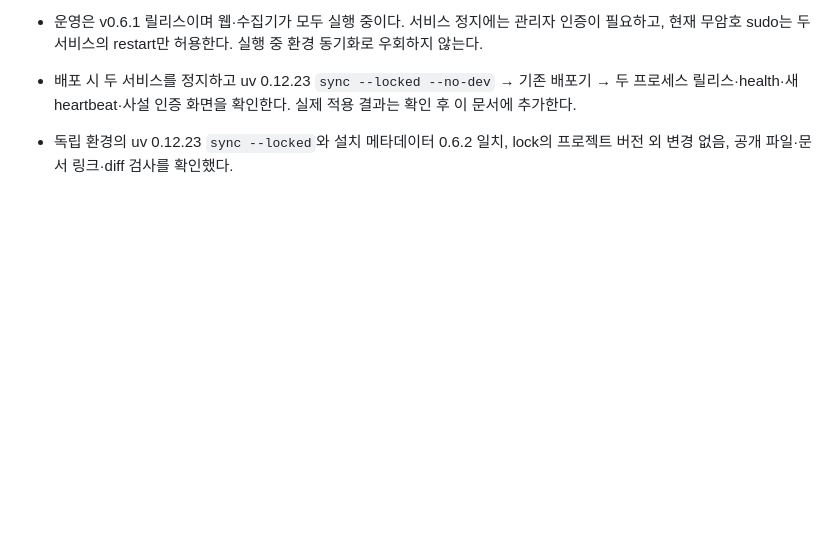
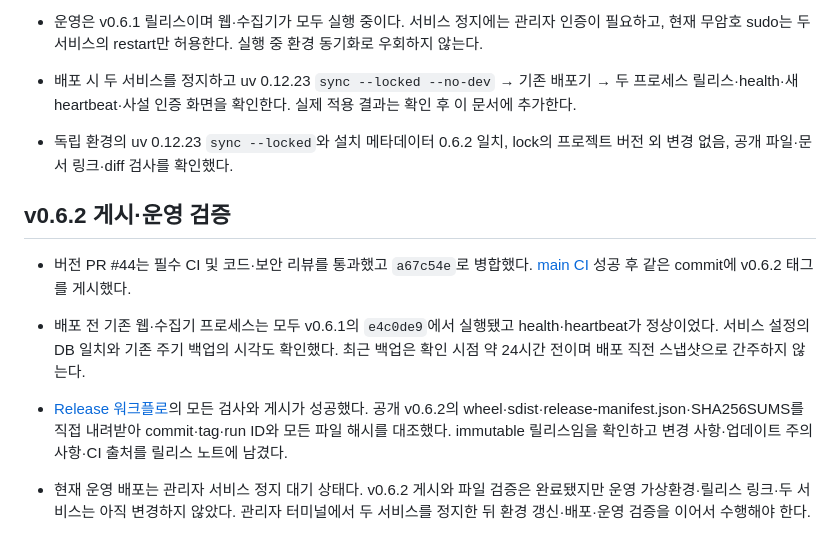
Before and after one commit to jihoon22-lee/llm-usage-dashboard, a Markdown page: workthrough/2026-10-13-partial-account-cloud-retry.md, the part around the change. Rendered like a GitHub page; blank space fills up the shorter version.

Commit message:
docs: record verified 0.6.2 release and deployment prerequisite

```diff
--- a/workthrough/2026-10-13-partial-account-cloud-retry.md
+++ b/workthrough/2026-10-13-partial-account-cloud-retry.md
@@ -38,3 +38,12 @@
 - 배포 시 두 서비스를 정지하고 uv 0.12.23 `sync --locked --no-dev` → 기존 배포기 → 두 프로세스 릴리스·health·새 heartbeat·사설 인증 화면을 확인한다. 실제 적용 결과는 확인 후 이 문서에 추가한다.
 
 - 독립 환경의 uv 0.12.23 `sync --locked`와 설치 메타데이터 0.6.2 일치, lock의 프로젝트 버전 외 변경 없음, 공개 파일·문서 링크·diff 검사를 확인했다.
+
+## v0.6.2 게시·운영 검증
+
+- 버전 PR #44는 필수 CI 및 코드·보안 리뷰를 통과했고 `a67c54e`로 병합했다. [main CI](https://github.com/jihoon22-lee/llm-usage-dashboard/actions/runs/38333889248) 성공 후 같은 commit에 v0.6.2 태그를 게시했다.
+- 배포 전 기존 웹·수집기 프로세스는 모두 v0.6.1의 `e4c0de9`에서 실행됐고 health·heartbeat가 정상이었다. 서비스 설정의 DB 일치와 기존 주기 백업의 시각도 확인했다. 최근 백업은 확인 시점 약 24시간 전이며 배포 직전 스냅샷으로 간주하지 않는다.
+
+- [Release 워크플로](https://github.com/jihoon22-lee/llm-usage-dashboard/actions/runs/38334122360)의 모든 검사와 게시가 성공했다. 공개 v0.6.2의 wheel·sdist·release-manifest.json·SHA256SUMS를 직접 내려받아 commit·tag·run ID와 모든 파일 해시를 대조했다. immutable 릴리스임을 확인하고 변경 사항·업데이트 주의사항·CI 출처를 릴리스 노트에 남겼다.
+
+- 현재 운영 배포는 관리자 서비스 정지 대기 상태다. v0.6.2 게시와 파일 검증은 완료됐지만 운영 가상환경·릴리스 링크·두 서비스는 아직 변경하지 않았다. 관리자 터미널에서 두 서비스를 정지한 뒤 환경 갱신·배포·운영 검증을 이어서 수행해야 한다.
```
